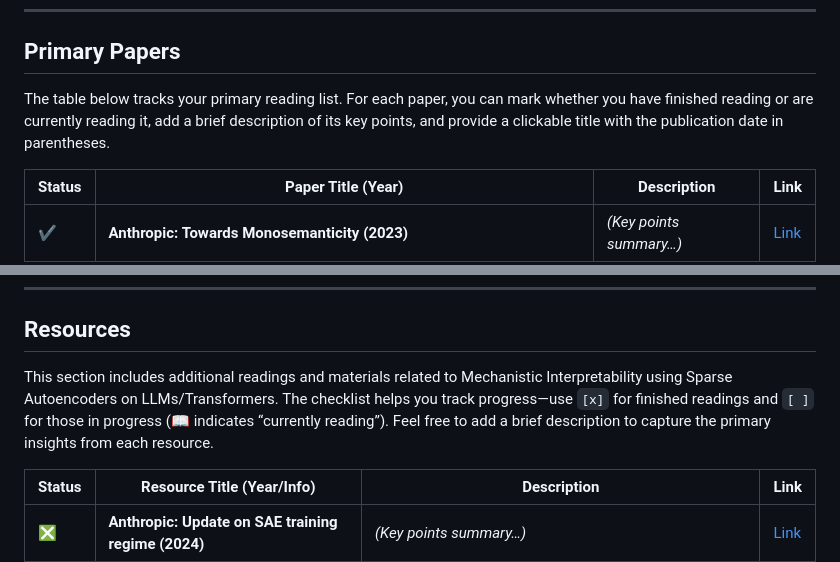
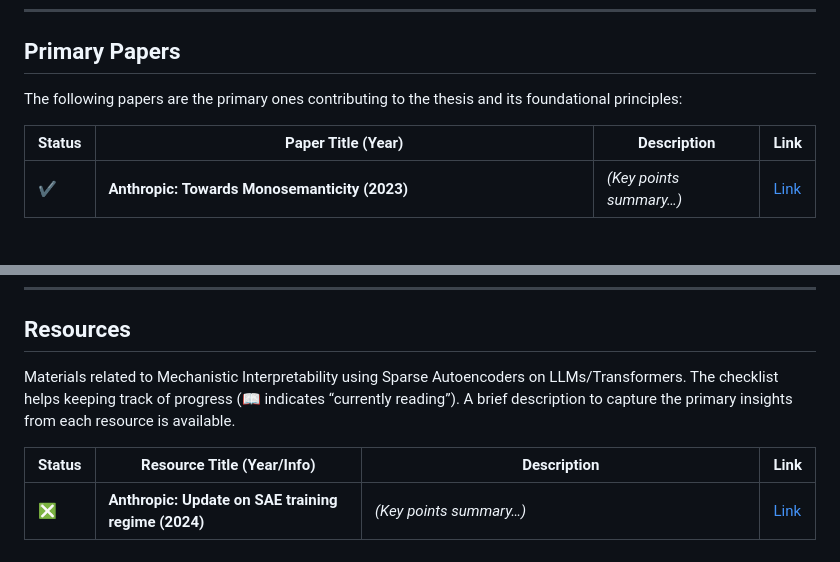
Before and after one commit to JaQtae/MechInterp-L2V, a Markdown page: README.md, 2 parts joined by grey strips. GitHub-like rendering; blank space fills up the shorter version.

```diff
--- a/README.md
+++ b/README.md
@@ -6,7 +6,7 @@ This repository collects papers and resources related to applying the SAE interp
 
 ## Primary Papers
 
-The table below tracks your primary reading list. For each paper, you can mark whether you have finished reading or are currently reading it, add a brief description of its key points, and provide a clickable title with the publication date in parentheses.
+The following papers are the primary ones contributing to the thesis and its foundational principles:
 
 | Status       | Paper Title (Year)                                                                                                                                                                      | Description                                     | Link                                                                                                         |
 | ------------ | --------------------------------------------------------------------------------------------------------------------------------------------------------------------------------------- | ----------------------------------------------- | ------------------------------------------------------------------------------------------------------------ |
@@ -19,7 +19,7 @@ The table below tracks your primary reading list. For each paper, you can mark w
 
 ## Resources
 
-This section includes additional readings and materials related to Mechanistic Interpretability using Sparse Autoencoders on LLMs/Transformers. The checklist helps you track progress—use `[x]` for finished readings and `[ ]` for those in progress (📖 indicates “currently reading”). Feel free to add a brief description to capture the primary insights from each resource.
+Materials related to Mechanistic Interpretability using Sparse Autoencoders on LLMs/Transformers. The checklist helps keeping track of progress  (📖 indicates “currently reading”). A brief description to capture the primary insights from each resource is available.
 
 | Status       | Resource Title (Year/Info)                                                                                                                                                              | Description                                     | Link                                                                                                         |
 | ------------ | --------------------------------------------------------------------------------------------------------------------------------------------------------------------------------------- | ----------------------------------------------- | ------------------------------------------------------------------------------------------------------------ |
```
